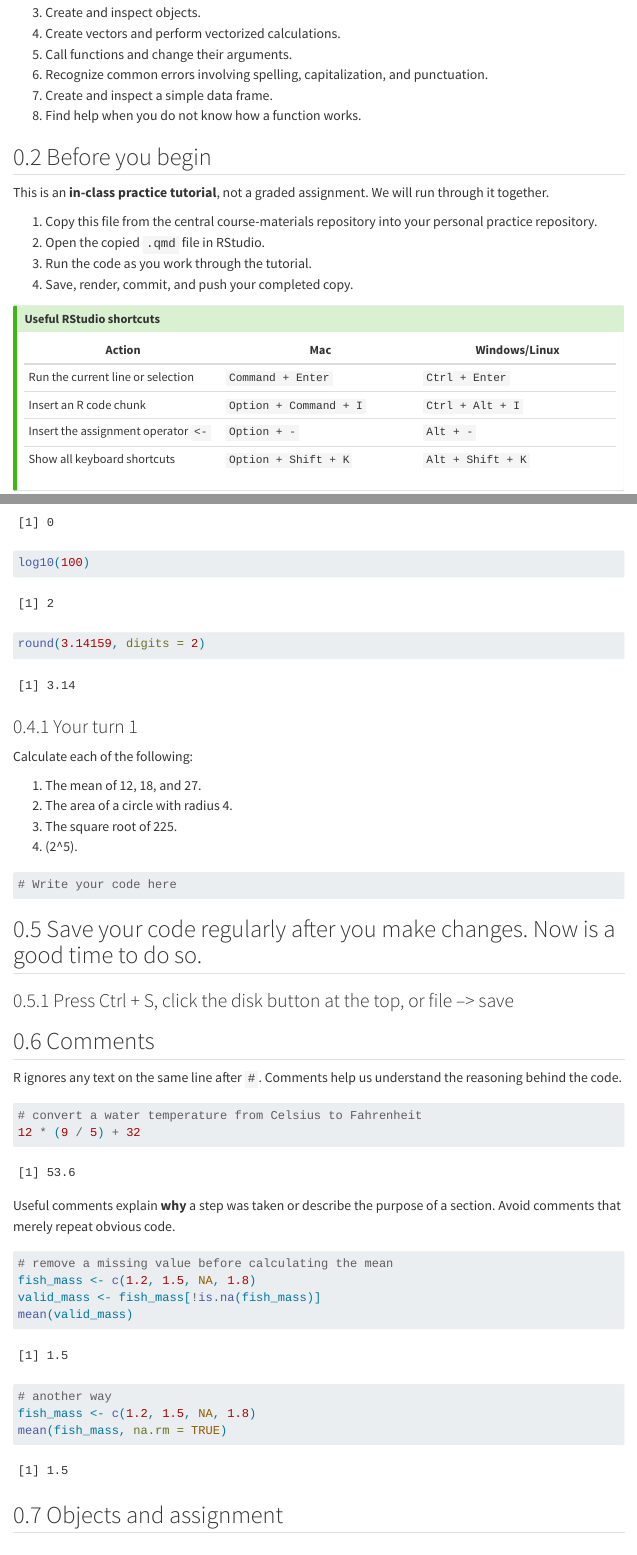
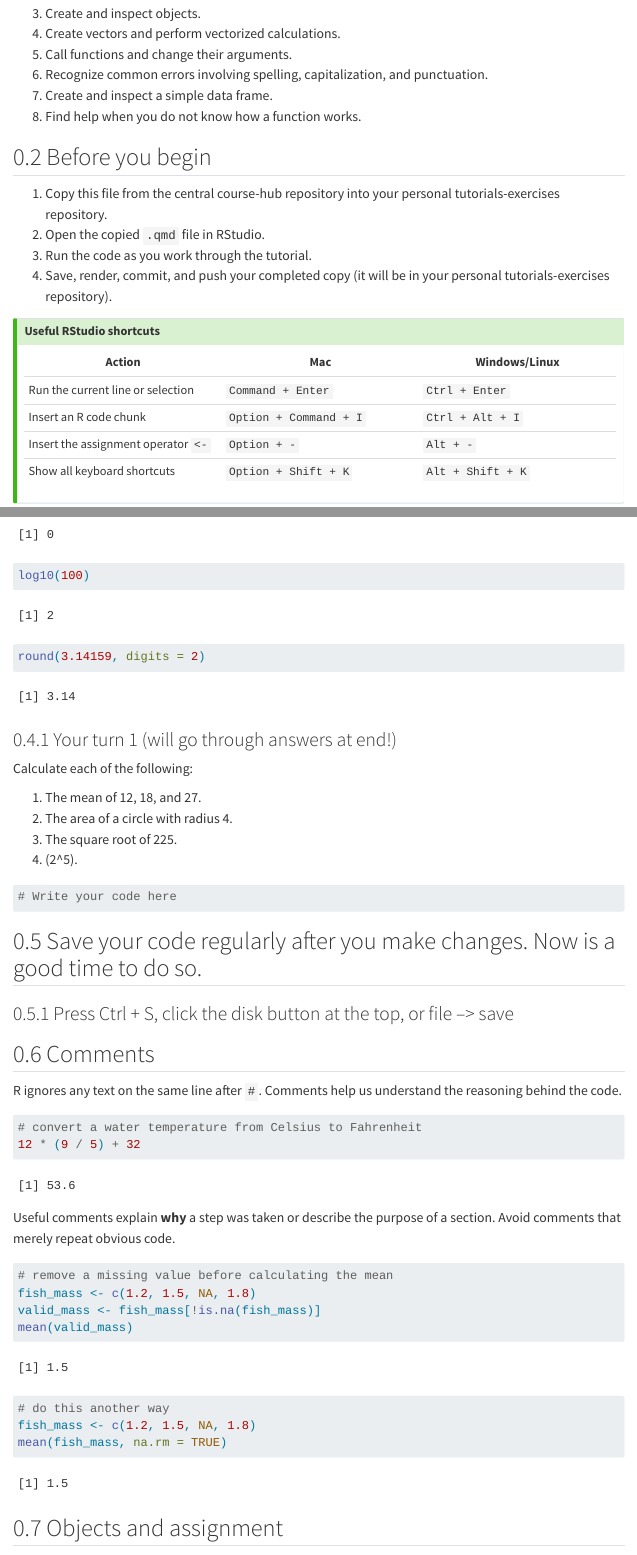
Before and after one commit to fall2026-skill-building-in-R/course-hub, a Quarto document (week-02/tutorial/tutorial-02a.qmd): the page in a window 1100 px wide, from 250 px down before the commit and from 290 px down after it, so that both start at the same text, and a second part further down, joined at a grey line. Rendered offline with R 4.5, knitr and Pandoc in place of Quarto, with nearby package versions; some code elsewhere in the file could not run offline; menus at the side of the page are left out.

Commit message:
week 2 (really week 3 material) edits

````diff
--- a/week-02/tutorial/tutorial-02a-template.qmd
+++ b/week-02/tutorial/tutorial-02a.qmd
@@ -30,12 +30,10 @@ By the end of this tutorial, you should be able to:
 
 ## Before you begin
 
-This is an **in-class practice tutorial**, not a graded assignment. We will run through it together.
-
-1.  Copy this file from the central course-materials repository into your personal practice repository.
+1.  Copy this file from the central course-hub repository into your personal tutorials-exercises repository.
 2.  Open the copied `.qmd` file in RStudio.
 3.  Run the code as you work through the tutorial.
-4.  Save, render, commit, and push your completed copy.
+4.  Save, render, commit, and push your completed copy (it will be in your personal tutorials-exercises repository).
 
 ::: callout-tip
 ### Useful RStudio shortcuts
@@ -100,7 +98,7 @@ log10(100)
 round(3.14159, digits = 2)
 ```
 
-### Your turn 1
+### Your turn 1 (will go through answers at end!)
 
 Calculate each of the following:
 
@@ -134,7 +132,7 @@ fish_mass <- c(1.2, 1.5, NA, 1.8)
 valid_mass <- fish_mass[!is.na(fish_mass)]
 mean(valid_mass)
 
-# another way
+# do this another way
 fish_mass <- c(1.2, 1.5, NA, 1.8)
 mean(fish_mass, na.rm = TRUE)
 ```
````
Also changed, not shown: week-02/tutorial/tutorial-02a-solutions.R (+1 -0 lines), week-02/tutorial/tutorial-02c-code-style.qmd (+4 -3 lines), week-02/tutorial/tutorial-02a.html (added), week-02/tutorial/tutorial-02c-code-style.html, week-02/tutorial/tutorial-02a.qmd (14 more changed lines).
